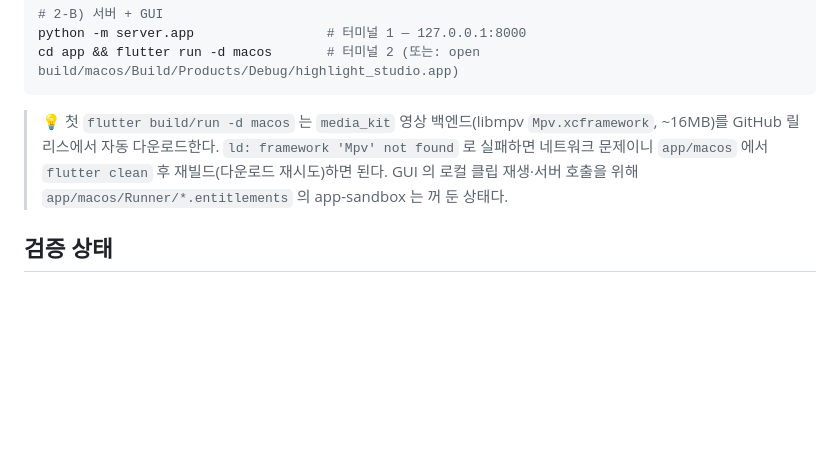
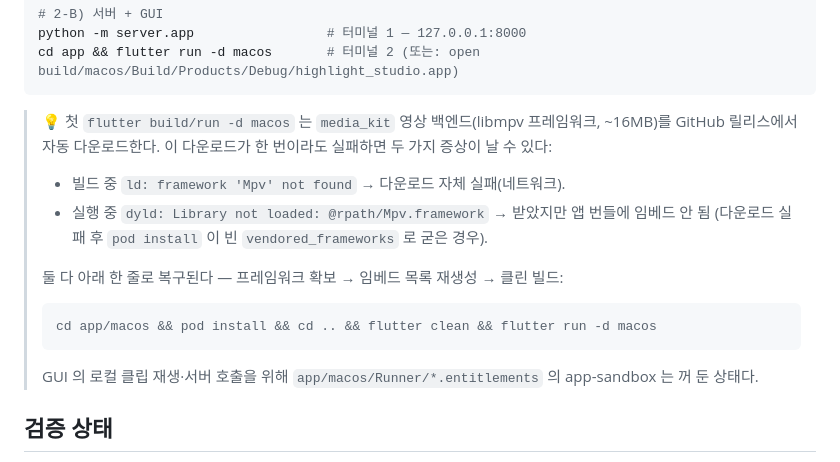
Before and after one commit to Blanche-jara/I-mTheBest, a Markdown page: README.md, the part around the change. Rendered like a GitHub page; blank space fills up the shorter version.

Commit message:
docs(readme): macOS libmpv dyld(임베드) 실패 모드 + 복구 절차 추가
`Mpv.xcframework` 다운로드가 한 번 실패하면 빌드는 되지만
실행 시 `dyld: Library not loaded: @rpath/Mpv.framework` 가 날 수 있다
(pod install 이 빈 vendored_frameworks 로 굳어 번들에 임베드 안 됨).
링크 실패(ld)와 임베드 실패(dyld) 둘 다
`pod install && flutter clean && flutter run` 한 줄로 복구되게 안내 추가.

Co-Authored-By: Claude Opus 4.8 (1M context) <noreply@anthropic.com>

````diff
--- a/README.md
+++ b/README.md
@@ -65,9 +65,16 @@ python -m engine.cli "~/게임영상.mp4" -o output/game1 --fps 3 --top-k 10
 python -m server.app                 # 터미널 1 — 127.0.0.1:8000
 cd app && flutter run -d macos       # 터미널 2 (또는: open build/macos/Build/Products/Debug/highlight_studio.app)
 ```
-> 💡 첫 `flutter build/run -d macos` 는 `media_kit` 영상 백엔드(libmpv `Mpv.xcframework`, ~16MB)를
-> GitHub 릴리스에서 자동 다운로드한다. `ld: framework 'Mpv' not found` 로 실패하면 네트워크 문제이니
-> `app/macos` 에서 `flutter clean` 후 재빌드(다운로드 재시도)하면 된다.
+> 💡 첫 `flutter build/run -d macos` 는 `media_kit` 영상 백엔드(libmpv 프레임워크, ~16MB)를
+> GitHub 릴리스에서 자동 다운로드한다. 이 다운로드가 한 번이라도 실패하면 두 가지 증상이 날 수 있다:
+> - 빌드 중 `ld: framework 'Mpv' not found` → 다운로드 자체 실패(네트워크).
+> - 실행 중 `dyld: Library not loaded: @rpath/Mpv.framework` → 받았지만 앱 번들에 임베드 안 됨
+>   (다운로드 실패 후 `pod install` 이 빈 `vendored_frameworks` 로 굳은 경우).
+>
+> 둘 다 아래 한 줄로 복구된다 — 프레임워크 확보 → 임베드 목록 재생성 → 클린 빌드:
+> ```bash
+> cd app/macos && pod install && cd .. && flutter clean && flutter run -d macos
+> ```
 > GUI 의 로컬 클립 재생·서버 호출을 위해 `app/macos/Runner/*.entitlements` 의 app-sandbox 는 꺼 둔 상태다.
 
 ## 검증 상태
````
